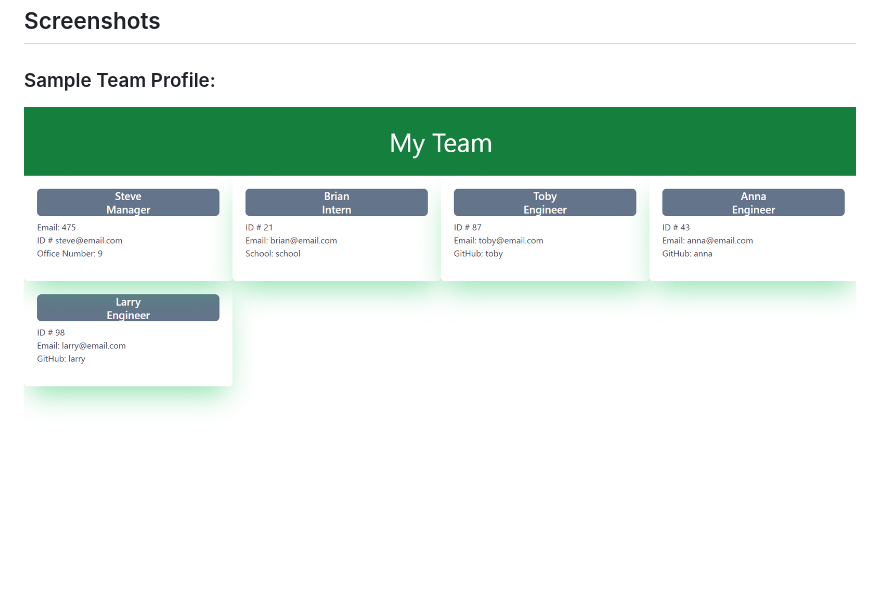
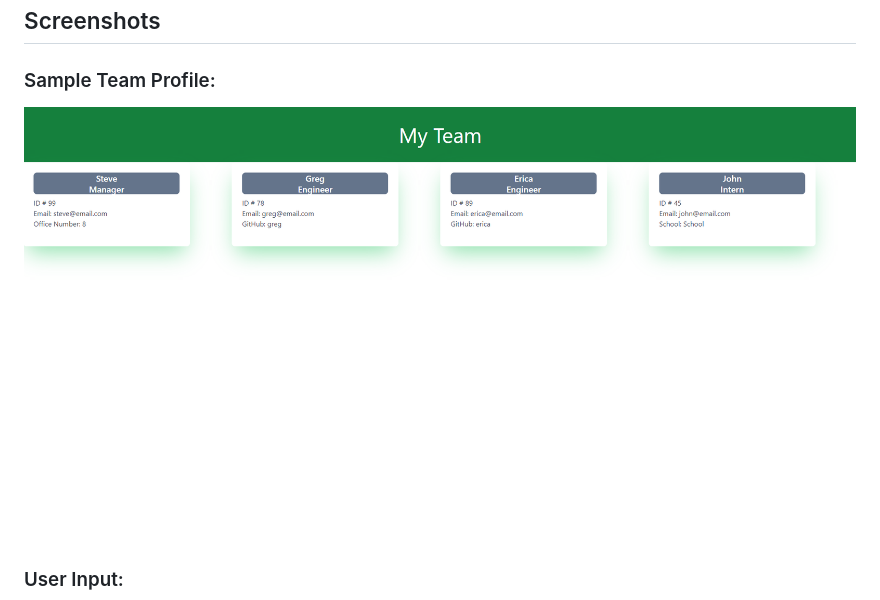
Before and after one commit to jroller33/Team-Profile-Generator, a Markdown page: README.md, the part around the change printed below. GitHub-like rendering; pictures changed too: samples/screenshot1.png; blank space fills up the shorter version.

Commit message:
screenshots and readme

```diff
--- a/README.md
+++ b/README.md
@@ -25,4 +25,6 @@ After you start the app, you will be asked a series of questions about the emplo
 
 ### Sample Team Profile:
 ![Sample Team Profile](./samples/screenshot1.png)
+
+### User Input:
 ![Sample Team Profile](./samples/screenshot2.png)
```
Also changed, not shown: other parts of README.md (+1 -0 lines), 1 other file.
